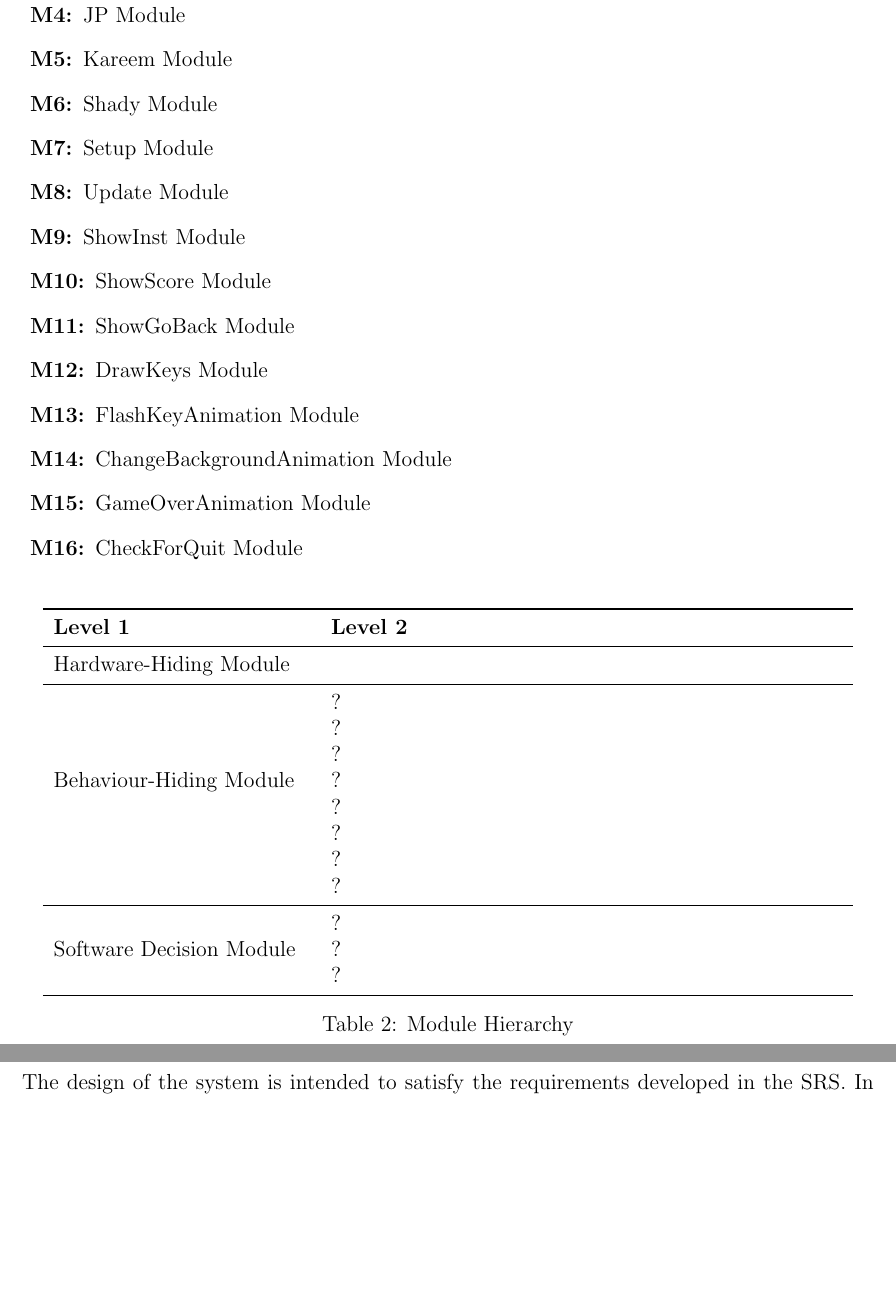
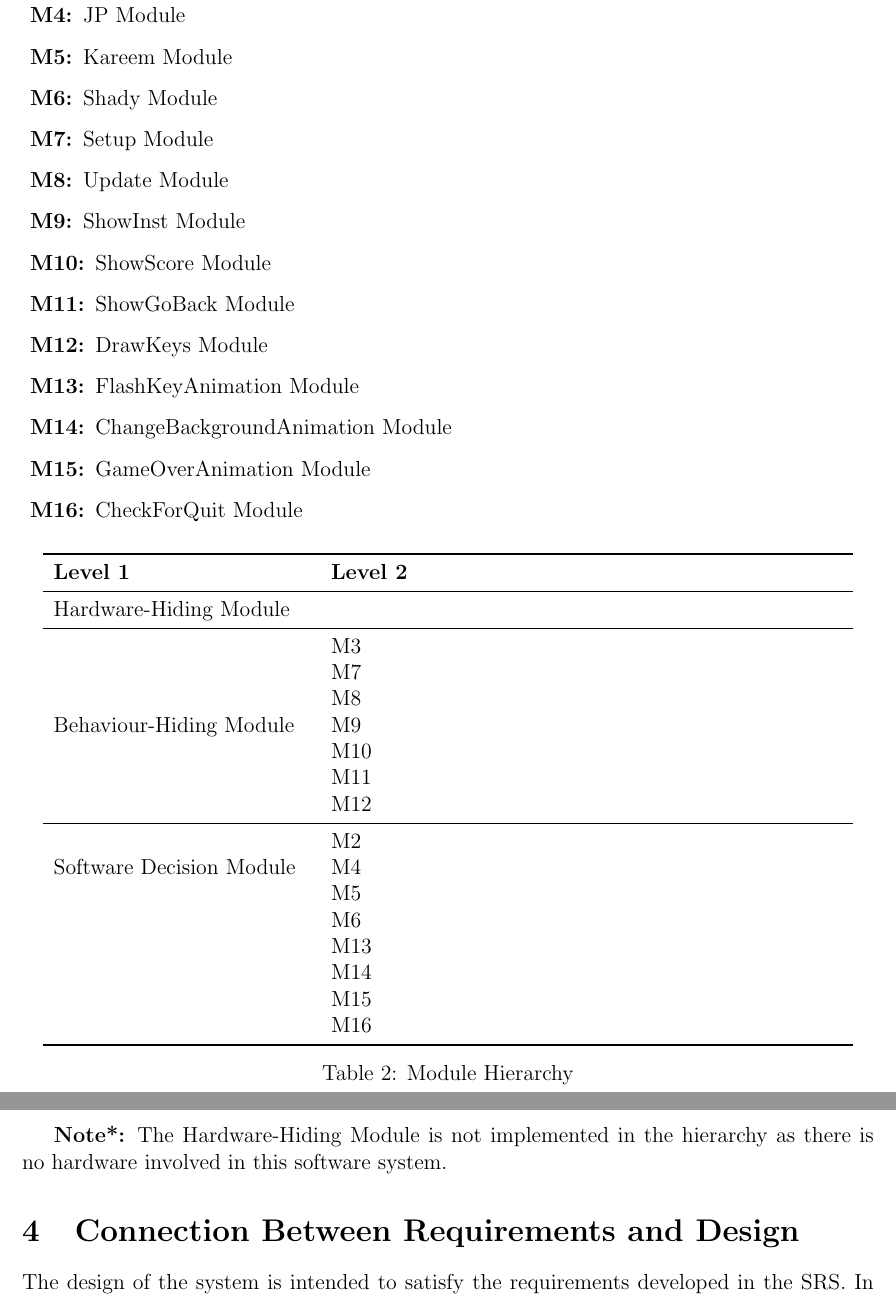
Before and after one commit to JP-Dakran/DNA_Says, a LaTeX document (Doc/Design/MG/MG.tex): two parts of pages 5 and 6 of 8, joined at a grey line, cut so that both start at the same text, the shorter picture padded with empty space. Compiled offline with pdfLaTeX.

Commit message:
Addition of module hierarchy table

```diff
--- a/Doc/Design/MG/MG.tex
+++ b/Doc/Design/MG/MG.tex
@@ -180,7 +180,7 @@ actually be implemented.
 \end{description}
 
 
-\begin{table}[h!]
+\begin{table}[H]
 \centering
 \begin{tabular}{p{0.3\textwidth} p{0.6\textwidth}}
 \toprule
@@ -190,25 +190,33 @@ actually be implemented.
 {Hardware-Hiding Module} & ~ \\
 \midrule
 
-\multirow{7}{0.3\textwidth}{Behaviour-Hiding Module} & ?\\
-& ?\\
-& ?\\
-& ?\\
-& ?\\
-& ?\\
-& ?\\
-& ?\\
+\multirow{7}{0.3\textwidth}{Behaviour-Hiding Module}
+& M3\\
+& M7\\
+& M8\\
+& M9\\
+& M10\\
+& M11\\
+& M12\\
 \midrule
 
-\multirow{3}{0.3\textwidth}{Software Decision Module} & {?}\\
-& ?\\
-& ?\\
+\multirow{3}{0.3\textwidth}{Software Decision Module}
+& M2\\
+& M4\\
+& M5\\
+& M6\\
+& M13\\
+& M14\\
+& M15\\
+& M16\\
+
 \bottomrule
 
 \end{tabular}
 \caption{Module Hierarchy}
 \label{TblMH}
 \end{table}
+\textbf{Note*:} The Hardware-Hiding Module is not implemented in the hierarchy as there is no hardware involved in this software system.
 
 \section{Connection Between Requirements and Design} \label{SecConnection}
 
```
Also changed, not shown: Doc/Design/MG/MG.pdf, Doc/Design/MG/MG.tex (2 more changed lines).
